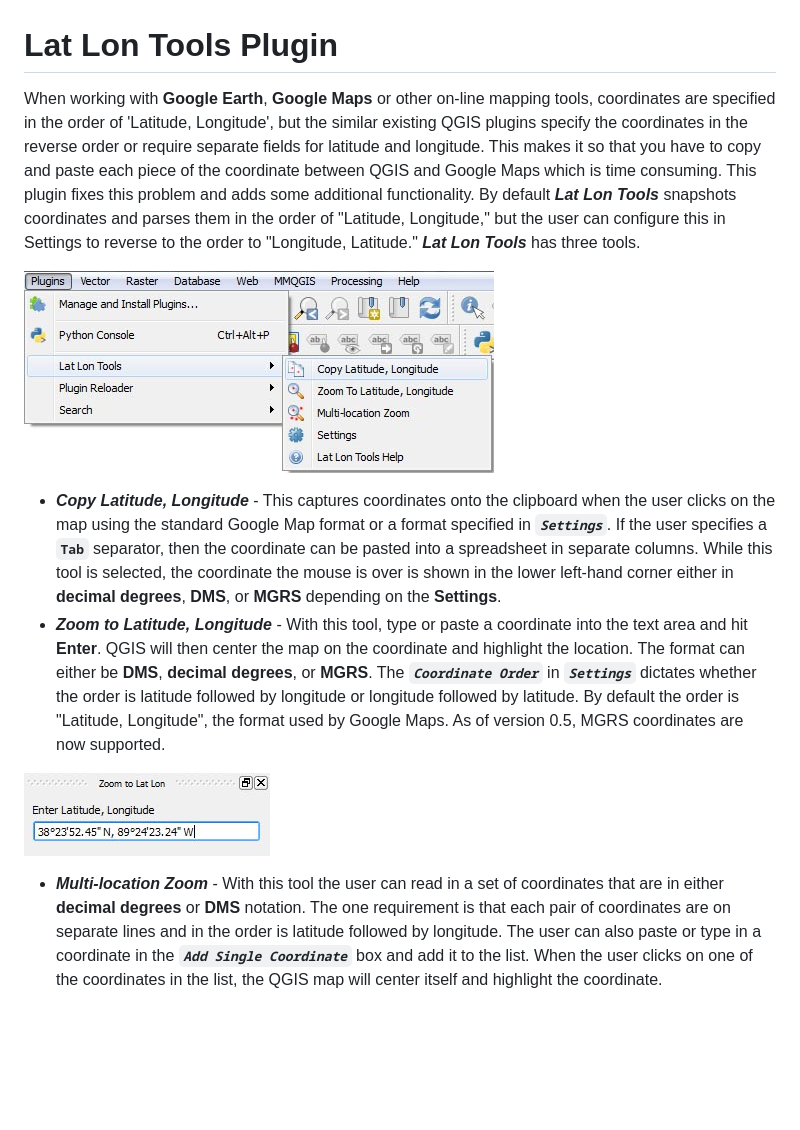
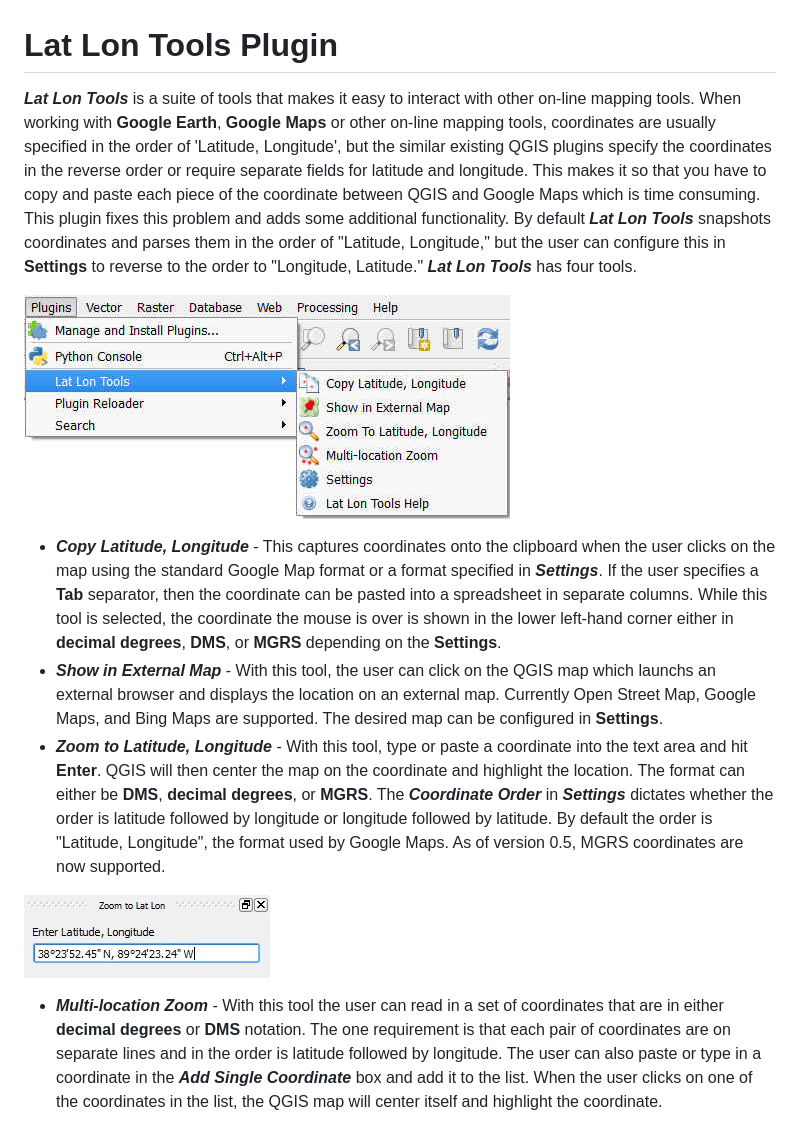
Before and after one commit to NationalSecurityAgency/qgis-latlontools-plugin, a Markdown page: readme.md, the part around one of its changes. Drawn GitHub-style; pictures changed too: doc/menu.jpg; blank space fills up the shorter version.

Commit message:
Added external map support and local help.

```diff
--- a/readme.md
+++ b/readme.md
@@ -1,15 +1,16 @@
 # Lat Lon Tools Plugin
 
-When working with **Google Earth**, **Google Maps** or other on-line mapping tools, coordinates are specified in the order of 'Latitude, Longitude', but the similar existing QGIS plugins specify the coordinates in the reverse order or require separate fields for latitude and longitude. This makes it so that you have to copy and paste each piece of the coordinate between QGIS and Google Maps which is time consuming. This plugin fixes this problem and adds some additional functionality. By default ***Lat Lon Tools*** snapshots coordinates and parses them in the order of "Latitude, Longitude," but the user can configure this in Settings to reverse to the order to "Longitude, Latitude." ***Lat Lon Tools*** has three tools.
+***Lat Lon Tools*** is a suite of tools that makes it easy to interact with other on-line mapping tools. When working with **Google Earth**, **Google Maps** or other on-line mapping tools, coordinates are usually specified in the order of 'Latitude, Longitude', but the similar existing QGIS plugins specify the coordinates in the reverse order or require separate fields for latitude and longitude. This makes it so that you have to copy and paste each piece of the coordinate between QGIS and Google Maps which is time consuming. This plugin fixes this problem and adds some additional functionality. By default ***Lat Lon Tools*** snapshots coordinates and parses them in the order of "Latitude, Longitude," but the user can configure this in **Settings** to reverse to the order to "Longitude, Latitude." ***Lat Lon Tools*** has four tools.
 
 ![Lat Lon Tools Plugin](doc/menu.jpg)
 
-* ***Copy Latitude, Longitude*** - This captures coordinates onto the clipboard when the user clicks on the map using the standard Google Map format or a format specified in ***`Settings`***. If the user specifies a **`Tab`** separator, then the coordinate can be pasted into a spreadsheet in separate columns. While this tool is selected, the coordinate the mouse is over is shown in the lower left-hand corner either in **decimal degrees**, **DMS**, or **MGRS** depending on the **Settings**.
-* ***Zoom to Latitude, Longitude*** - With this tool, type or paste a coordinate into the text area and hit **Enter**. QGIS will then center the map on the coordinate and highlight the location. The format can either be **DMS**, **decimal degrees**, or **MGRS**. The ***`Coordinate Order`*** in ***`Settings`*** dictates whether the order is latitude followed by longitude or longitude followed by latitude. By default the order is "Latitude, Longitude", the format used by Google Maps. As of version 0.5, MGRS coordinates are now supported.
+* ***Copy Latitude, Longitude*** - This captures coordinates onto the clipboard when the user clicks on the map using the standard Google Map format or a format specified in ***Settings***. If the user specifies a **Tab** separator, then the coordinate can be pasted into a spreadsheet in separate columns. While this tool is selected, the coordinate the mouse is over is shown in the lower left-hand corner either in **decimal degrees**, **DMS**, or **MGRS** depending on the **Settings**.
+* ***Show in External Map*** - With this tool, the user can click on the QGIS map which launchs an external browser and displays the location on an external map. Currently Open Street Map, Google Maps, and Bing Maps are supported. The desired map can be configured in **Settings**.
+* ***Zoom to Latitude, Longitude*** - With this tool, type or paste a coordinate into the text area and hit **Enter**. QGIS will then center the map on the coordinate and highlight the location. The format can either be **DMS**, **decimal degrees**, or **MGRS**. The ***Coordinate Order*** in ***Settings*** dictates whether the order is latitude followed by longitude or longitude followed by latitude. By default the order is "Latitude, Longitude", the format used by Google Maps. As of version 0.5, MGRS coordinates are now supported.
 
 ![Zoom to Latitude, Longitude](doc/zoomto.jpg)
 
-* ***Multi-location Zoom*** - With this tool the user can read in a set of coordinates that are in either **decimal degrees** or **DMS** notation. The one requirement is that each pair of coordinates are on separate lines and in the order is latitude followed by longitude. The user can also paste or type in a coordinate in the ***`Add Single Coordinate`*** box and add it to the list. When the user clicks on one of the coordinates in the list, the QGIS map will center itself and highlight the coordinate.
+* ***Multi-location Zoom*** - With this tool the user can read in a set of coordinates that are in either **decimal degrees** or **DMS** notation. The one requirement is that each pair of coordinates are on separate lines and in the order is latitude followed by longitude. The user can also paste or type in a coordinate in the ***Add Single Coordinate*** box and add it to the list. When the user clicks on one of the coordinates in the list, the QGIS map will center itself and highlight the coordinate.
 
 ![Multi-location Zoom](doc/multizoom.jpg)
 
```
Also changed, not shown: other parts of readme.md (+27 -9 lines), doc/settings.jpg, doc/settings2.jpg, doc/settings3.jpg (added), images/mapicon.png (added), 8 other files.
